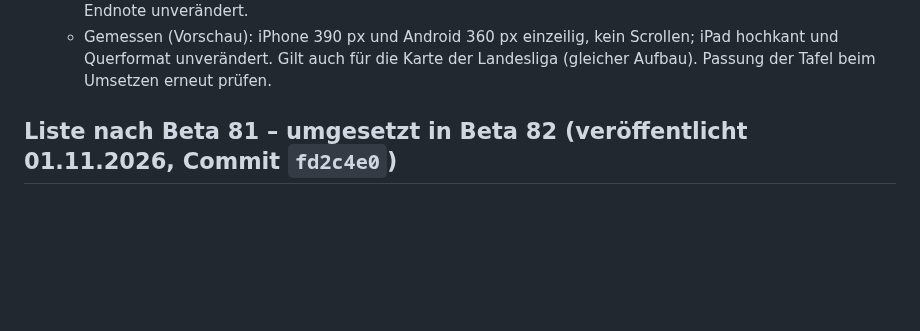
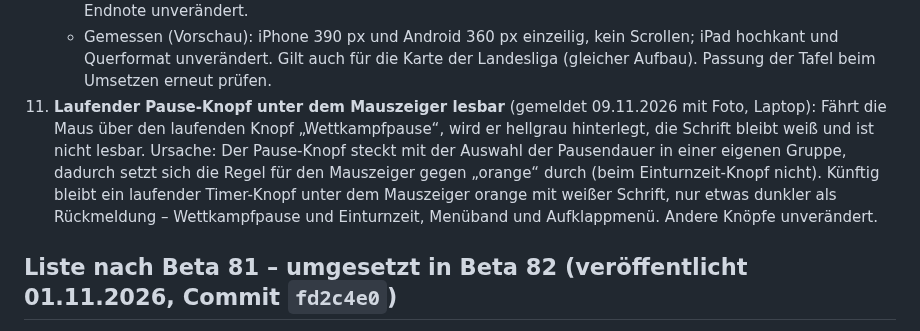
Before and after one commit to jbrr9z9cbt-alt/Test, a Markdown page: docs/OFFENE-PUNKTE.md, the part around the change. Rendered like a GitHub page; blank space fills up the shorter version.

Commit message:
Liste nach Beta 82: laufender Pause-Knopf unter dem Mauszeiger lesbar (Punkt 11)
Co-Authored-By: Claude Opus 5.5 <noreply@anthropic.com>
Claude-Session: https://claude.ai/code/session_01PqEDuMM9x4YCHKHQYf2GDd

```diff
--- a/docs/OFFENE-PUNKTE.md
+++ b/docs/OFFENE-PUNKTE.md
@@ -73,6 +73,12 @@
       alles einzeilig, auch „D-Note +SB 1,0 +0,1“; die Karte wird rund 50 px niedriger. Name und Endnote unverändert.
     - Gemessen (Vorschau): iPhone 390 px und Android 360 px einzeilig, kein Scrollen; iPad hochkant und Querformat
       unverändert. Gilt auch für die Karte der Landesliga (gleicher Aufbau). Passung der Tafel beim Umsetzen erneut prüfen.
+11. **Laufender Pause-Knopf unter dem Mauszeiger lesbar** (gemeldet 09.11.2026 mit Foto, Laptop): Fährt die Maus über den
+    laufenden Knopf „Wettkampfpause“, wird er hellgrau hinterlegt, die Schrift bleibt weiß und ist nicht lesbar. Ursache:
+    Der Pause-Knopf steckt mit der Auswahl der Pausendauer in einer eigenen Gruppe, dadurch setzt sich die Regel für den
+    Mauszeiger gegen „orange“ durch (beim Einturnzeit-Knopf nicht). Künftig bleibt ein laufender Timer-Knopf unter dem
+    Mauszeiger orange mit weißer Schrift, nur etwas dunkler als Rückmeldung – Wettkampfpause und Einturnzeit, Menüband und
+    Aufklappmenü. Andere Knöpfe unverändert.
 
 ## Liste nach Beta 81 – umgesetzt in Beta 82 (veröffentlicht 01.11.2026, Commit `fd2c4e0`)
 
```
